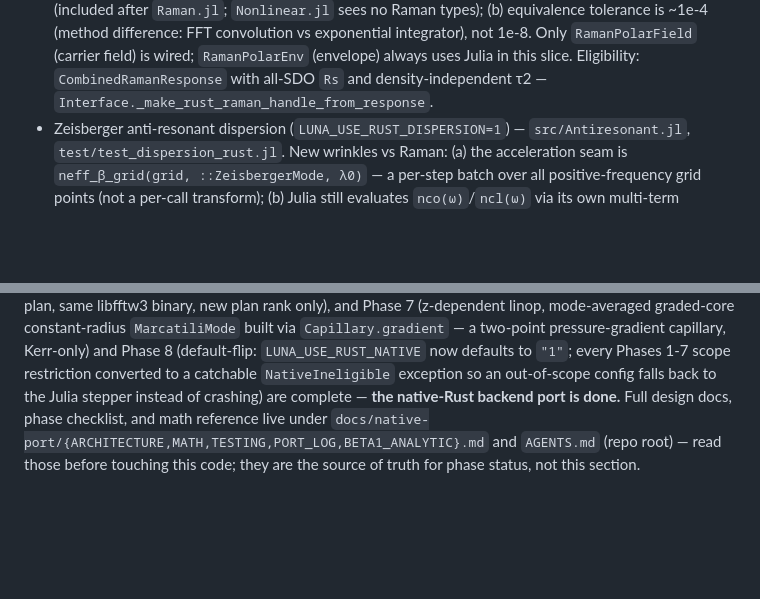
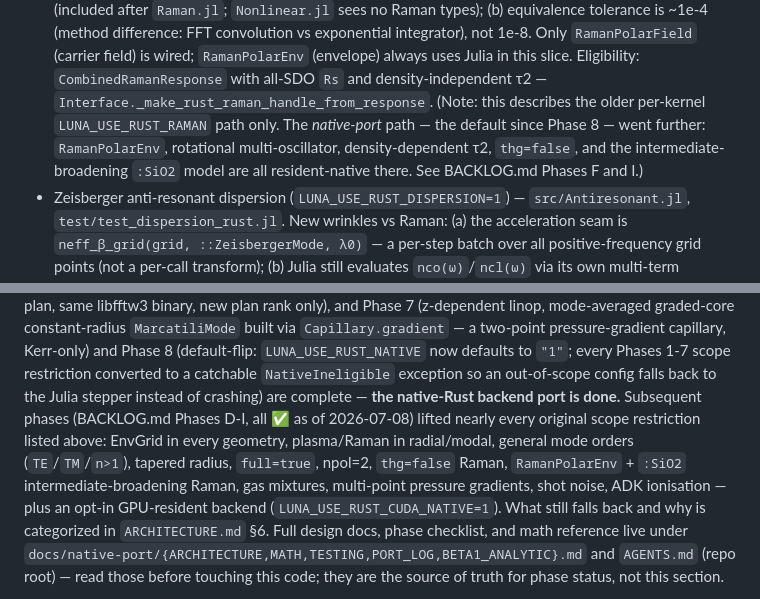
Before and after one commit to vdiego28/Amalthea.jl, a Markdown page: CLAUDE.md, 2 parts joined by grey strips. GitHub-like rendering; blank space fills up the shorter version.

```diff
--- a/CLAUDE.md
+++ b/CLAUDE.md
@@ -113,6 +113,11 @@ Each Rust kernel follows this pattern for progressive migration:
   not 1e-8. Only `RamanPolarField` (carrier field) is wired; `RamanPolarEnv` (envelope)
   always uses Julia in this slice. Eligibility: `CombinedRamanResponse` with all-SDO `Rs`
   and density-independent τ2 — `Interface._make_rust_raman_handle_from_response`.
+  (Note: this describes the older per-kernel `LUNA_USE_RUST_RAMAN` path only. The
+  *native-port* path — the default since Phase 8 — went further: `RamanPolarEnv`,
+  rotational multi-oscillator, density-dependent τ2, `thg=false`, and the
+  intermediate-broadening `:SiO2` model are all resident-native there. See
+  BACKLOG.md Phases F and I.)
 - Zeisberger anti-resonant dispersion (`LUNA_USE_RUST_DISPERSION=1`) — `src/Antiresonant.jl`,
   `test/test_dispersion_rust.jl`. New wrinkles vs Raman: (a) the acceleration seam is
   `neff_β_grid(grid, ::ZeisbergerMode, λ0)` — a per-step batch over all positive-frequency
@@ -172,7 +177,15 @@ and Phase 8 (default-flip: `LUNA_USE_RUST_NATIVE` now defaults to `"1"`;
 every Phases 1-7 scope restriction converted to a catchable
 `NativeIneligible` exception so an out-of-scope config falls back to the
 Julia stepper instead of crashing) are complete — **the native-Rust backend
-port is done.** Full design docs, phase checklist, and math reference live
+port is done.** Subsequent phases (BACKLOG.md Phases D-I, all ✅ as of
+2026-07-08) lifted nearly every original scope restriction listed above:
+EnvGrid in every geometry, plasma/Raman in radial/modal, general mode
+orders (`TE`/`TM`/`n>1`), tapered radius, `full=true`, npol=2, `thg=false`
+Raman, `RamanPolarEnv` + `:SiO2` intermediate-broadening Raman, gas
+mixtures, multi-point pressure gradients, shot noise, ADK ionisation —
+plus an opt-in GPU-resident backend (`LUNA_USE_RUST_CUDA_NATIVE=1`).
+What still falls back and why is categorized in `ARCHITECTURE.md` §6.
+Full design docs, phase checklist, and math reference live
 under `docs/native-port/{ARCHITECTURE,MATH,TESTING,PORT_LOG,BETA1_ANALYTIC}.md`
 and `AGENTS.md` (repo root) — read those before touching this code; they
 are the source of truth for phase status, not this section.
```
Also changed, not shown: README.md (+5 -3 lines), docs/native-port/TESTING.md (+5 -1 lines).
